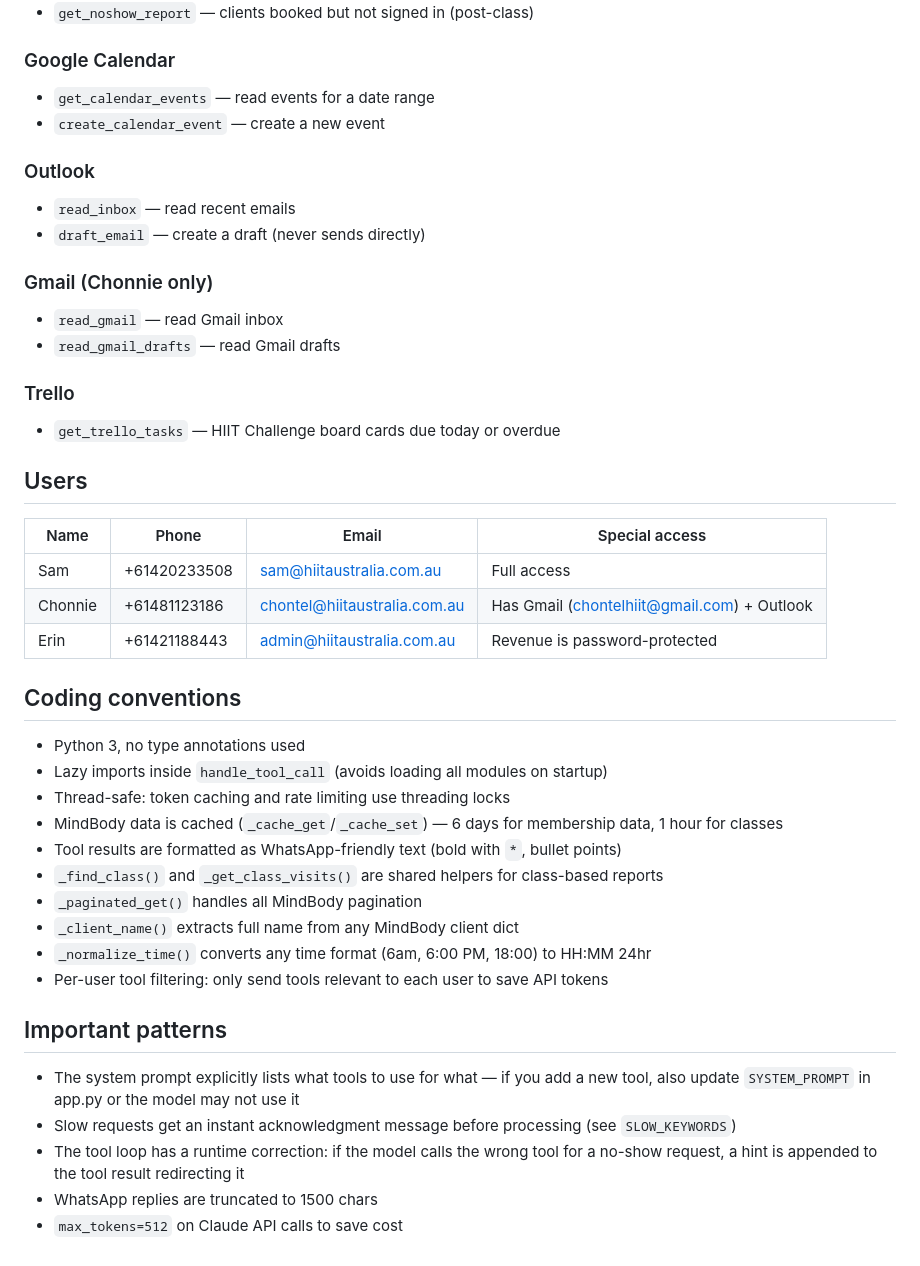
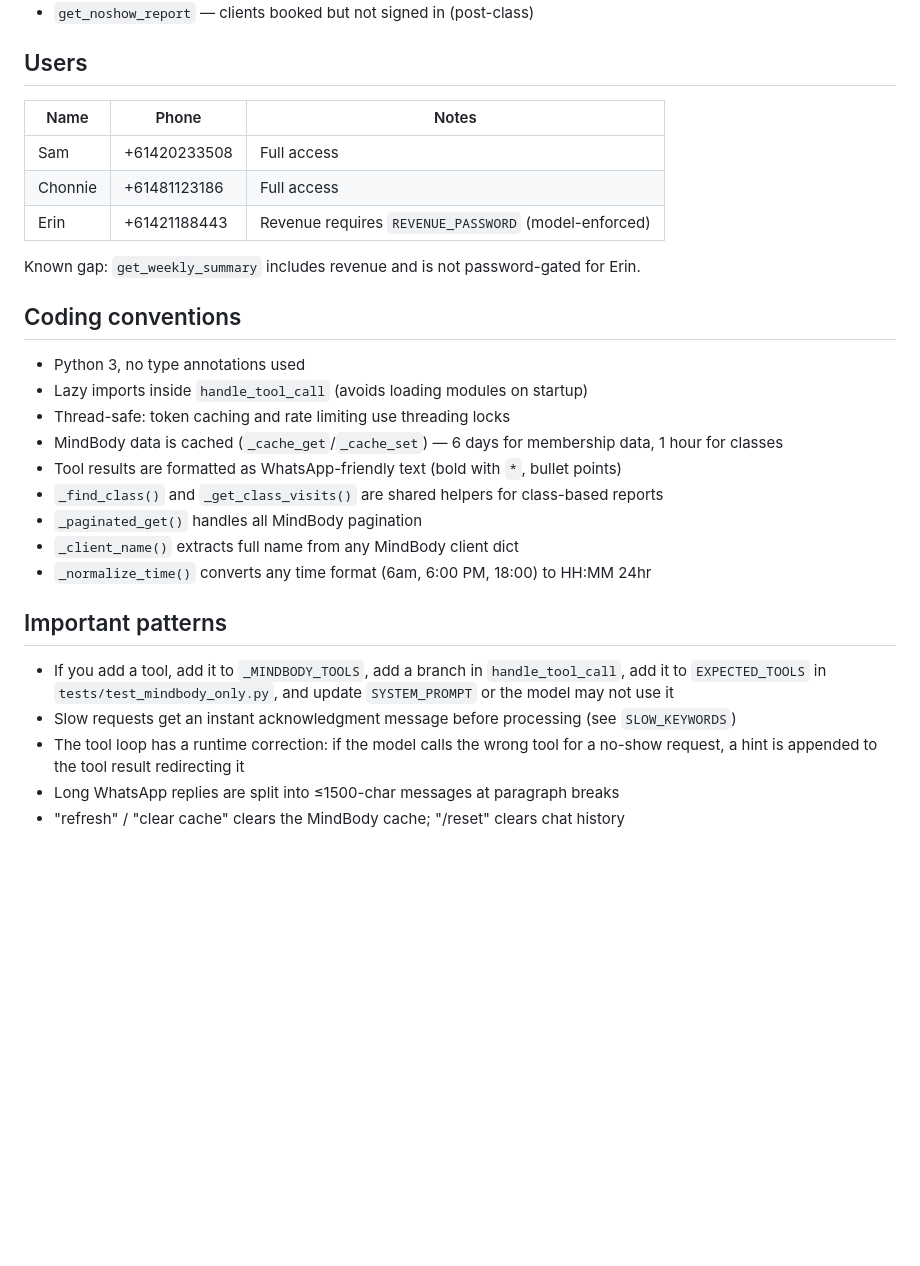
Before and after one commit to samduncanhiit/neuform-content-strategy, a Markdown page: CLAUDE.md, the part around one of its changes. Rendered like a GitHub page; blank space fills up the shorter version.

```diff
--- a/CLAUDE.md
+++ b/CLAUDE.md
@@ -61,32 +57,19 @@ WhatsApp → Twilio → /webhook (app.py) → Claude API (sonnet) → tool calls
 - `get_noshow_report` — clients booked but not signed in (post-class)
-
-### Google Calendar
-- `get_calendar_events` — read events for a date range
-- `create_calendar_event` — create a new event
-
-### Outlook
-- `read_inbox` — read recent emails
-- `draft_email` — create a draft (never sends directly)
-
-### Gmail (Chonnie only)
-- `read_gmail` — read Gmail inbox
-- `read_gmail_drafts` — read Gmail drafts
-
-### Trello
-- `get_trello_tasks` — HIIT Challenge board cards due today or overdue
 
 ## Users
 
-| Name | Phone | Email | Special access |
-|------|-------|-------|----------------|
-| Sam | +61420233508 | sam@hiitaustralia.com.au | Full access |
-| Chonnie | +61481123186 | chontel@hiitaustralia.com.au | Has Gmail (chontelhiit@gmail.com) + Outlook |
-| Erin | +61421188443 | admin@hiitaustralia.com.au | Revenue is password-protected |
+| Name | Phone | Notes |
+|------|-------|-------|
+| Sam | +61420233508 | Full access |
+| Chonnie | +61481123186 | Full access |
+| Erin | +61421188443 | Revenue requires `REVENUE_PASSWORD` (model-enforced) |
+
+Known gap: `get_weekly_summary` includes revenue and is not password-gated for Erin.
 
 ## Coding conventions
 
 - Python 3, no type annotations used
-- Lazy imports inside `handle_tool_call` (avoids loading all modules on startup)
+- Lazy imports inside `handle_tool_call` (avoids loading modules on startup)
 - Thread-safe: token caching and rate limiting use threading locks
 - MindBody data is cached (`_cache_get`/`_cache_set`) — 6 days for membership data, 1 hour for classes
 - Tool results are formatted as WhatsApp-friendly text (bold with `*`, bullet points)
@@ -94,12 +77,11 @@ WhatsApp → Twilio → /webhook (app.py) → Claude API (sonnet) → tool calls
 - `_paginated_get()` handles all MindBody pagination
 - `_client_name()` extracts full name from any MindBody client dict
 - `_normalize_time()` converts any time format (6am, 6:00 PM, 18:00) to HH:MM 24hr
-- Per-user tool filtering: only send tools relevant to each user to save API tokens
 
 ## Important patterns
 
-- The system prompt explicitly lists what tools to use for what — if you add a new tool, also update `SYSTEM_PROMPT` in app.py or the model may not use it
+- If you add a tool, add it to `_MINDBODY_TOOLS`, add a branch in `handle_tool_call`, add it to `EXPECTED_TOOLS` in `tests/test_mindbody_only.py`, and update `SYSTEM_PROMPT` or the model may not use it
 - Slow requests get an instant acknowledgment message before processing (see `SLOW_KEYWORDS`)
 - The tool loop has a runtime correction: if the model calls the wrong tool for a no-show request, a hint is appended to the tool result redirecting it
-- WhatsApp replies are truncated to 1500 chars
-- `max_tokens=512` on Claude API calls to save cost
+- Long WhatsApp replies are split into ≤1500-char messages at paragraph breaks
+- "refresh" / "clear cache" clears the MindBody cache; "/reset" clears chat history
```
Also changed, not shown: other parts of CLAUDE.md (+26 -30 lines).
